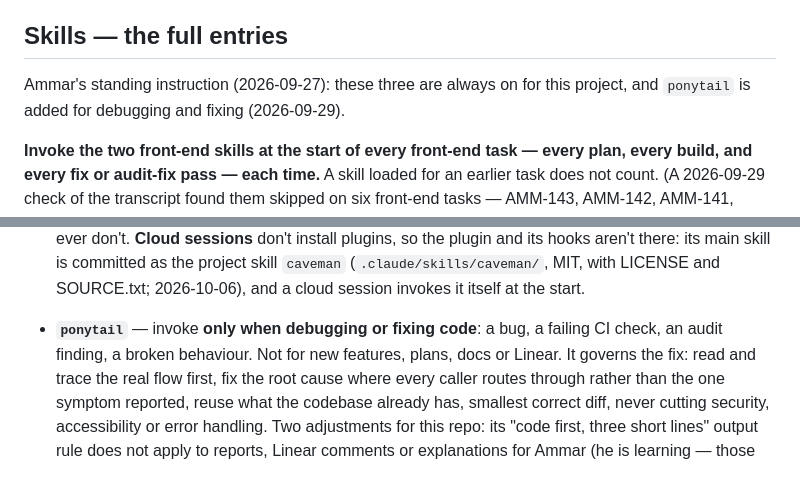
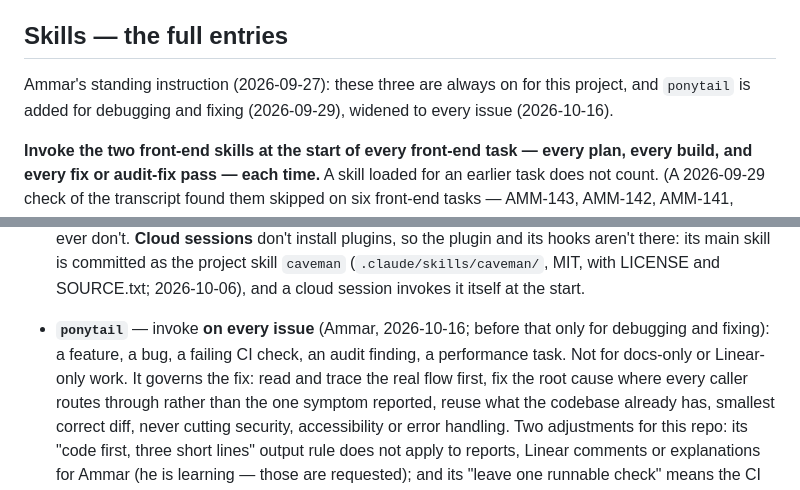
Before and after one commit to Meromooo/experiment-sandbox, a Markdown page: .claude/rules/design.md, 2 parts joined by grey strips. Rendered like a GitHub page.

```diff
--- a/.claude/rules/design.md
+++ b/.claude/rules/design.md
@@ -18,7 +18,7 @@ The short trigger table is in CLAUDE.md; this is the detail behind it.
 ## Skills — the full entries
 
 Ammar's standing instruction (2026-09-27): these three are always on for this project, and
-`ponytail` is added for debugging and fixing (2026-09-29).
+`ponytail` is added for debugging and fixing (2026-09-29), widened to every issue (2026-10-16).
 
 **Invoke the two front-end skills at the start of every front-end task — every plan, every
 build, and every fix or audit-fix pass — each time.** A skill loaded for an earlier task does
@@ -44,8 +44,9 @@ and low-contrast text that frontend-ui-engineering's checklist exists to catch.)
   so the plugin and its hooks aren't there: its main skill is committed as the project skill
   `caveman` (`.claude/skills/caveman/`, MIT, with LICENSE and SOURCE.txt; 2026-10-06), and a
   cloud session invokes it itself at the start.
-- **`ponytail`** — invoke **only when debugging or fixing code**: a bug, a failing CI check, an
-  audit finding, a broken behaviour. Not for new features, plans, docs or Linear. It governs the
+- **`ponytail`** — invoke **on every issue** (Ammar, 2026-10-16; before that only for debugging
+  and fixing): a feature, a bug, a failing CI check, an audit finding, a performance task. Not
+  for docs-only or Linear-only work. It governs the
   fix: read and trace the real flow first, fix the root cause where every caller routes through
   rather than the one symptom reported, reuse what the codebase already has, smallest correct
   diff, never cutting security, accessibility or error handling. Two adjustments for this repo:
```
Also changed, not shown: .claude/rules/working-with-ammar.md (+3 -2 lines), CLAUDE.md (+1 -1 lines).
